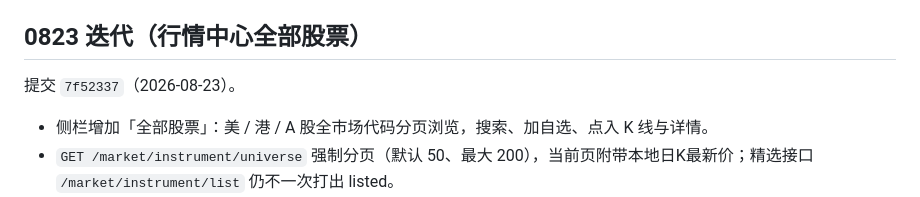
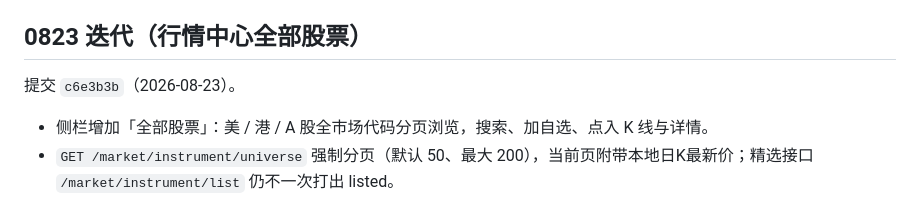
Before and after one commit to lusd2904/smart-finance-platform, a Markdown page: README.md, the part around the change. Rendered like a GitHub page.

Commit message:
docs: 填写 0823 行情全部股票提交号

```diff
--- a/README.md
+++ b/README.md
@@ -21,7 +21,7 @@ Smart Finance Platform 是一套面向二级市场研究与交易辅助的一体
 
 ## 0823 迭代（行情中心全部股票）
 
-提交 `7f52337`（2026-08-23）。
+提交 `c6e3b3b`（2026-08-23）。
 
 - 侧栏增加「全部股票」：美 / 港 / A 股全市场代码分页浏览，搜索、加自选、点入 K 线与详情。
 - `GET /market/instrument/universe` 强制分页（默认 50、最大 200），当前页附带本地日K最新价；精选接口 `/market/instrument/list` 仍不一次打出 listed。
```
